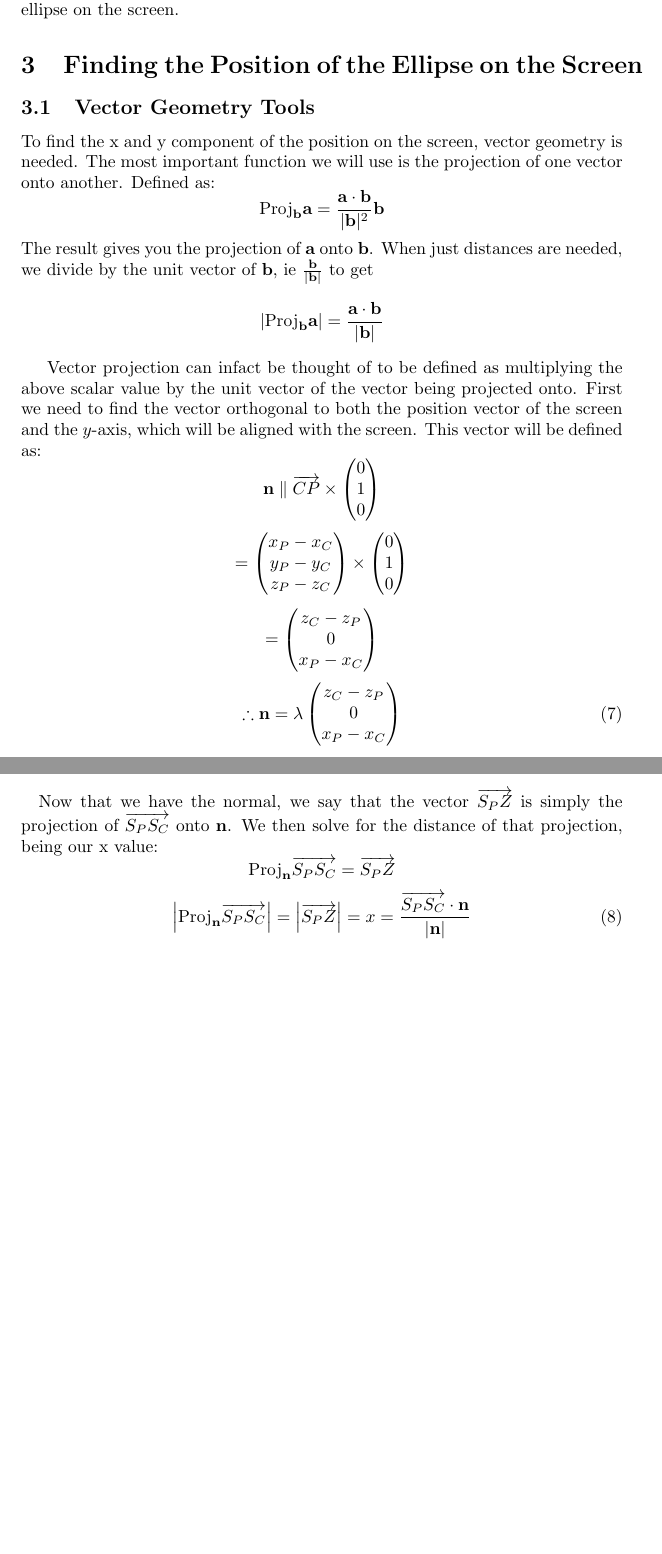
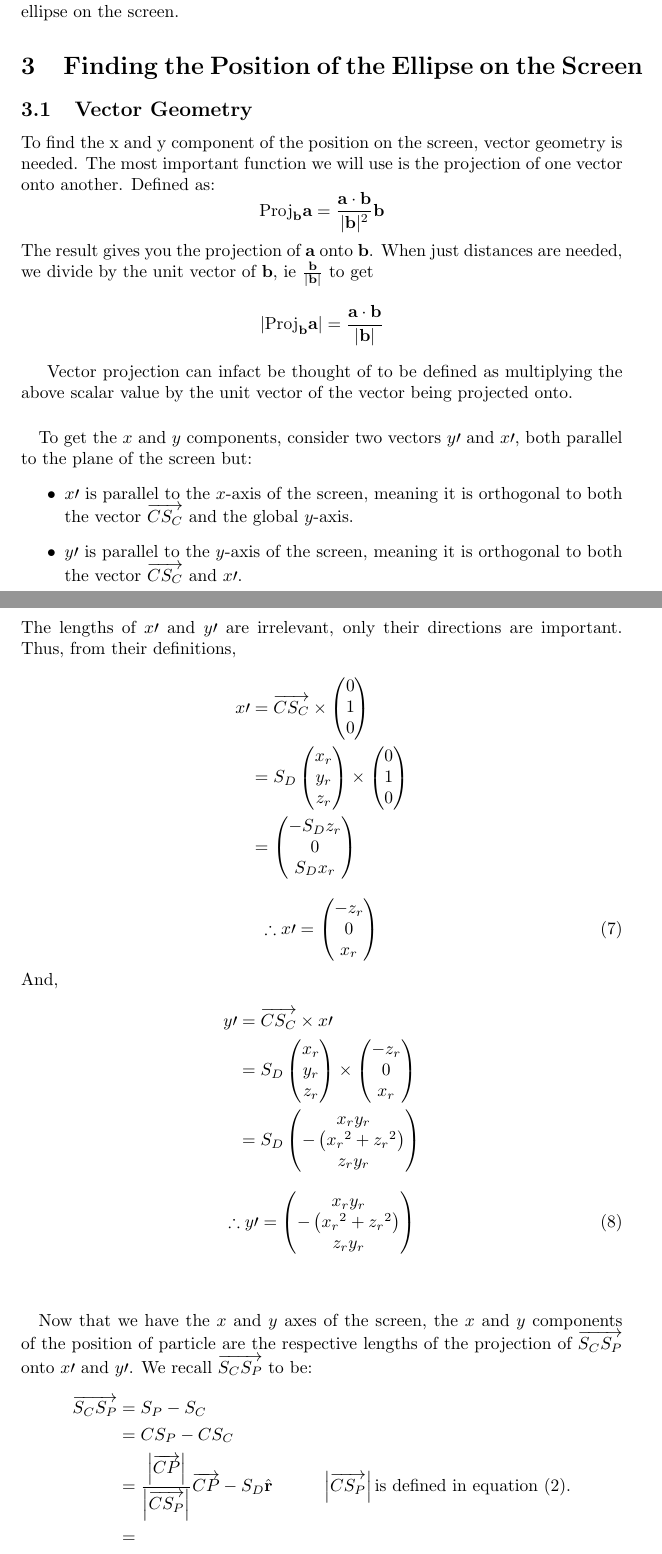
Before and after one commit to LCarnovale/Orbits, a LaTeX document (maths/Projection.tex): two parts of pages 9 and 11 of 11 before the commit and two parts of pages 9 and 10 of 12 after it, joined at a grey line, cut so that both start at the same text, the shorter picture padded with empty space. Compiled offline with pdfLaTeX.

Commit message:
Potentially working product
I found a pretty big flaw in the maths I used to calculate the X and Y
position. After redoing it, I got better equations and now then
particles show potentially correct movement on screen. The major and
minor axes calculations haven't been redone, I've just gone back to the
original working ones. I'll have to do some more testing to know if this
is working or not.

Also, I've updated some of Projection.pdf to show the updated maths.
Note that the rewrite is not done, and somewhere there is probably a
sudden change in topic.

```diff
--- a/maths/Projection.tex
+++ b/maths/Projection.tex
@@ -19,6 +19,9 @@
 \newcommand\cosah{\frac{\sqrt{\left|\cpv\right|^2 - r_p^2}}{\left|\cpv\right|}}
 
 \newcommand\dprod[2]{\frac{#1 \cdot #2}{\left|#2\right|^2} #2}
+
+\newcommand\xp{x\prime\xspace}
+\newcommand\yp{y\prime\xspace}
 
 \title{Projecting Spherical Objects onto a 2-Dimensional plane within 3-Dimensional Space}
 
@@ -181,7 +184,7 @@
 	Thus we have the major and minor axis of the ellipse. Now two of the three unknowns have been calculated, all that remains is to find the 	position of the ellipse on the screen.
 
 \section{Finding the Position of the Ellipse on the Screen}
-	\subsection{Vector Geometry Tools}
+	\subsection{Vector Geometry}
 	To find the x and y component of the position on the screen, vector geometry is needed. The most important function we will use is the
 	projection of one vector onto another. Defined as:
 	$$ \text{Proj}_{\mathbf{b}}\mathbf{a} = \frac{\mathbf{a} \cdot \mathbf{b}}{|\mathbf{b}|^2} \mathbf{b} $$
@@ -190,17 +193,31 @@
 	$$ \left|\text{Proj}_\mathbf{b} \mathbf{a}\right| = \frac{\mathbf{a} \cdot \mathbf{b}}{|\mathbf{b}|} $$
 
 	Vector projection can infact be thought of to be defined as multiplying the above scalar value by the unit vector of the vector being projected onto.
-	First we need to find the vector orthogonal to both the position vector of the screen and the $y$-axis, which will be aligned with the screen.
-	This vector will be defined as:
-%	\begin{multicols}{2}
-		$$ \mathbf{n} \parallel \cpv \times \begin{pmatrix}0\\1\\0\end{pmatrix} $$
-		$$= \begin{pmatrix}x_P - x_C\\y_P - y_C\\z_P - z_C \end{pmatrix} \times \begin{pmatrix}0\\1\\0\end{pmatrix} $$
+	\paragraph{}
+	To get the $x$ and $y$ components, consider two vectors $\yp$ and $\xp$, both parallel to the plane of the screen but:
+	\begin{itemize}
+		\item $\xp$ is parallel to the $x$-axis of the screen, meaning it is orthogonal to both the vector $\overrightarrow{C S_C}$ and the global $y$-axis.
+		\item $\yp$ is parallel to the $y$-axis of the screen, meaning it is orthogonal to both the vector $\overrightarrow{C S_C}$ and $\xp$.
 
-		$$= \begin{pmatrix}z_C - z_P\\ 0 \\x_P - x_C \end{pmatrix} $$
-		\begin{equation}
-			\therefore \mathbf{n} = \lambda \begin{pmatrix}z_C - z_P\\ 0 \\x_P - x_C \end{pmatrix}
-		\end{equation}
-%	\end{multicols}
+	\end{itemize}
+	The lengths of $\xp$ and $\yp$ are irrelevant, only their directions are important. Thus, from their definitions,
+	\begin{align*}
+			\xp & = \overrightarrow{C S_C} \times \begin{pmatrix} 0\\1\\0 \end{pmatrix}\\
+			     & = S_D \begin{pmatrix}x_r\\y_r\\z_r\end{pmatrix} \times \begin{pmatrix} 0\\1\\0 \end{pmatrix}\\
+			    & = \begin{pmatrix} -S_D z_r\\ 0\\ S_D x_r \end{pmatrix}
+	\end{align*}
+	\begin{equation}
+		\therefore \xp = \begin{pmatrix} -z_r \\0 \\x_r\end{pmatrix}
+	\end{equation}
+	And,
+	\begin{align*}
+		\yp & = \overrightarrow{C S_C} \times \xp \\
+		     & = S_D  \begin{pmatrix}x_r\\y_r\\z_r\end{pmatrix} \times \begin{pmatrix} -z_r\\ 0\\ x_r \end{pmatrix} \\
+		     & = S_D \begin{pmatrix} x_r y_r \\ -\left({x_r}^2 + {z_r}^2\right) \\ z_r y_r \end{pmatrix}
+	\end{align*}
+	\begin{equation}
+		\therefore \yp = \begin{pmatrix} x_r y_r \\ -\left({x_r}^2 + {z_r}^2\right) \\ z_r y_r \end{pmatrix}
+	\end{equation}
 	\paragraph{}
 
 	\begin{figure}
@@ -209,15 +226,27 @@
 		\caption{The triangle $Z S_C S_P$ lies on the plane of the screen, perpendicular to $\hat{\mathbf{r}}$. The point P will lie on any point on the ray through $\protect\overrightarrow{C S_P}$ represented by the dotted line.}
 	\end{figure}
 
+	\paragraph{}
+	Now that we have the $x$ and $y$ axes of the screen, the $x$ and $y$ components of the position of particle are the respective lengths of the projection of $\overrightarrow{S_C S_P}$ onto $\xp$ and $\yp$.
+	We recall $\overrightarrow{S_C S_P}$ to be:
+	\begin{align*}
+		\overrightarrow{S_C S_P} & = S_P - S_C \\
+		& = C S_P - C S_C \\
+		& = \frac{\left|\overrightarrow{CP}\right|}{\left|\overrightarrow{C S_P}\right|} \overrightarrow{CP} - S_D \hat{\mathbf{r}}
+			& \left|\overrightarrow{C S_P}\right| \text{is defined in equation (2).} \\
+		& =
+	\end{align*}
 
-	Now that we have the normal, we say that the vector $\overrightarrow{S_P Z}$ is simply the projection of $\overrightarrow{S_P S_C}$
-	onto $\mathbf{n}$. We then solve for the distance of that projection, being our x value:
-	$$\text{Proj}_{\mathbf{n}} {\overrightarrow{S_P S_C}} = \overrightarrow{S_P Z}$$
-	\begin{equation}
-	\left| \text{Proj}_{\mathbf{n}} {\overrightarrow{S_P S_C}} \right| = \left|\overrightarrow{S_P Z}\right| = x = \frac{
-		\overrightarrow{S_P S_C} \cdot \mathbf{n}}{
-		\left|\mathbf{n}\right|}
-	\end{equation}•
+
+
+%	Now that we have the normal, we say that the vector $\overrightarrow{S_P Z}$ is simply the projection of $\overrightarrow{S_P S_C}$
+%	onto $\mathbf{n}$. We then solve for the distance of that projection, being our x value:
+%	$$\text{Proj}_{\mathbf{n}} {\overrightarrow{S_P S_C}} = \overrightarrow{S_P Z}$$
+%	\begin{equation}
+%	\left| \text{Proj}_{\mathbf{n}} {\overrightarrow{S_P S_C}} \right| = \left|\overrightarrow{S_P Z}\right| = x = \frac{
+%		\overrightarrow{S_P S_C} \cdot \mathbf{n}}{
+%		\left|\mathbf{n}\right|}
+%	\end{equation}
 
 	Where $\overrightarrow{C S_P}$ is parallel to $\overrightarrow{CP}$ but with a modulus equal to $\left|CS_P\right|$, defined in equation (2) to be:
 	$$\left|C S_P\right| = \frac{S_D \left|\overrightarrow{CP}\right| }{ \hat{\mathbf{r}} \cdot \overrightarrow{CP}}$$
```
Also changed, not shown: maths/Projection.pdf, maths/Projection.tex (2 more changed lines), 1 other file.
